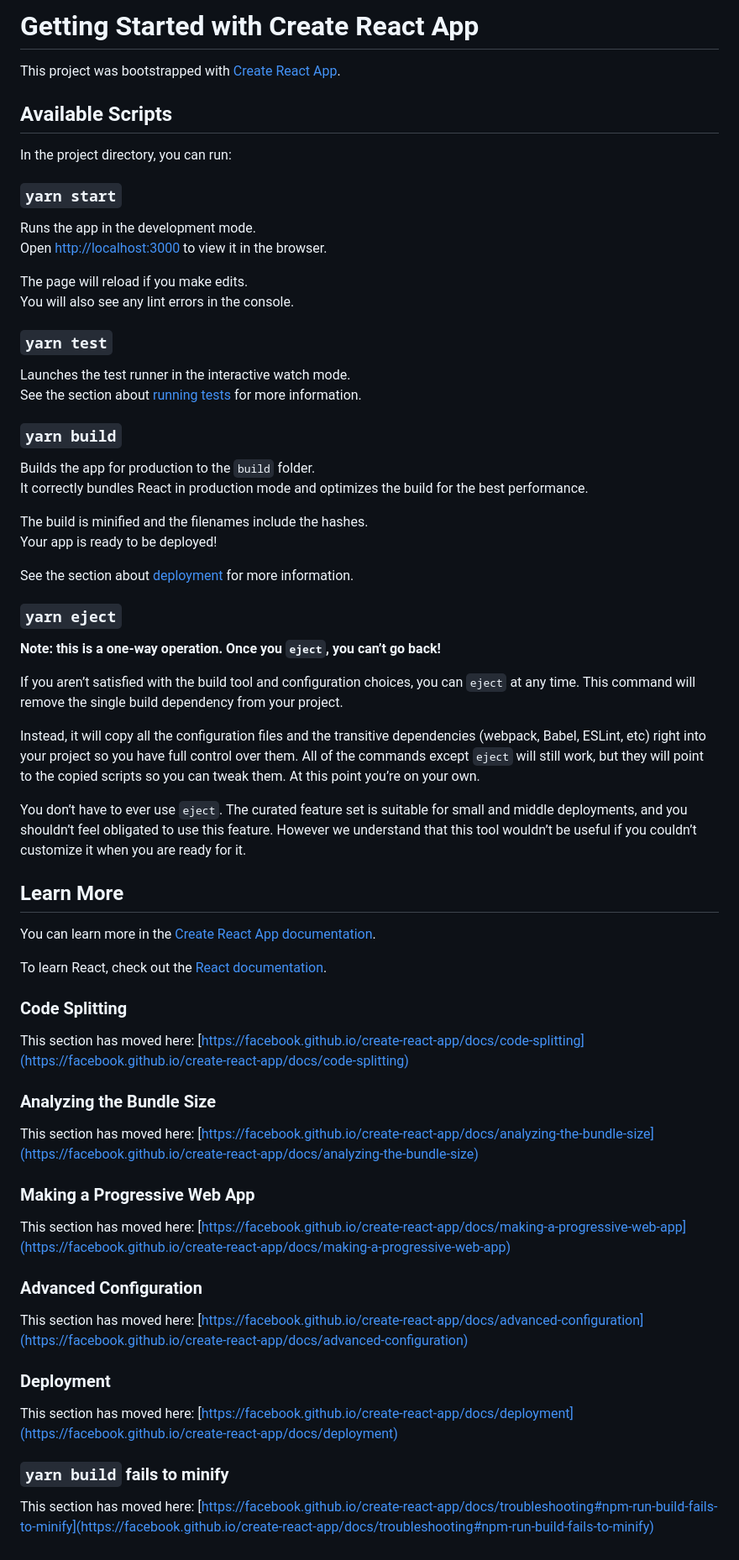
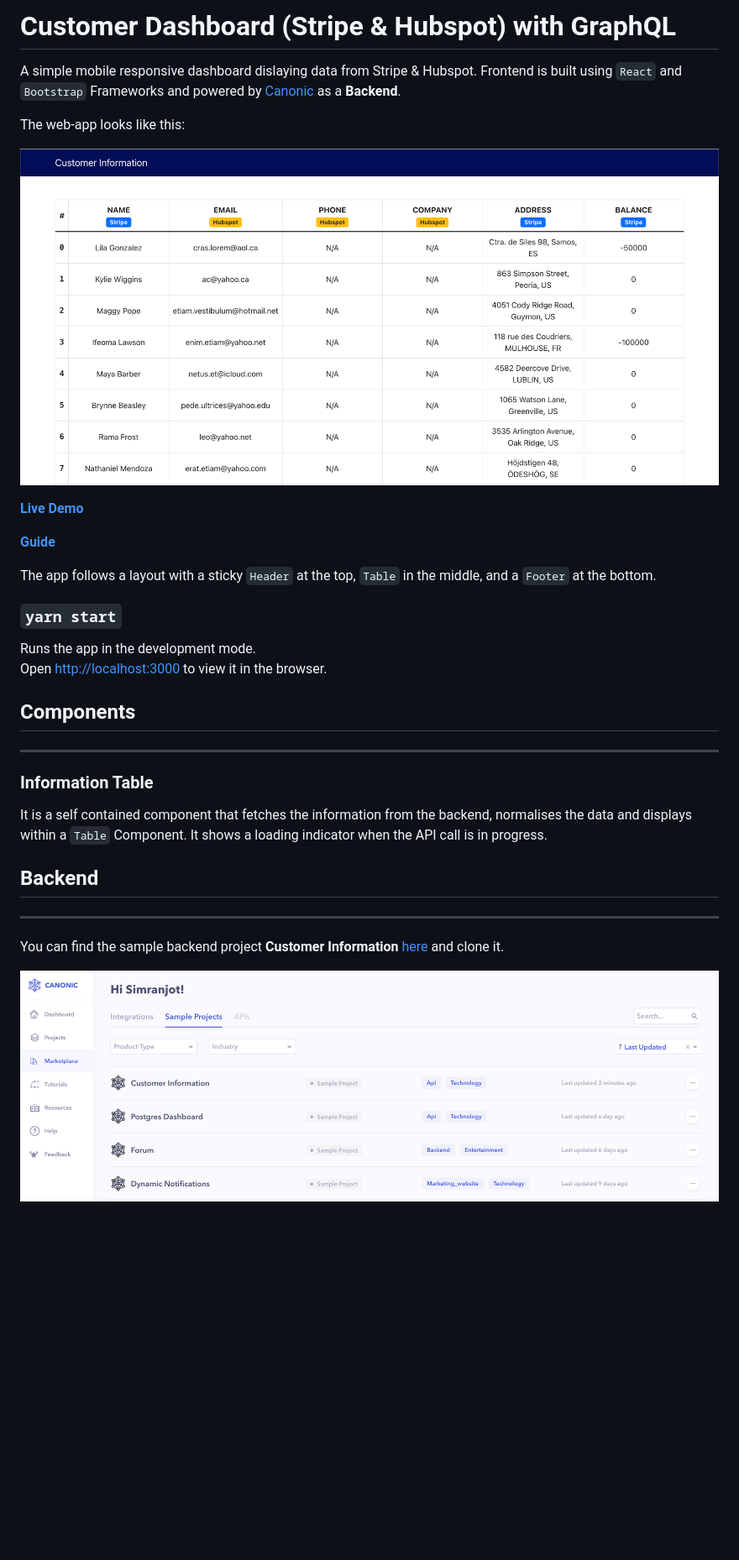
Before and after one commit to canonic-dev/canonic-samples, a Markdown page: customer-information/README.md, the part around the change. Shown: that part at 84% size. Rendered like a GitHub page; pictures changed too: customer-information/screenshots/customer-info.png (added), customer-information/screenshots/sample.png (added); blank space fills up the shorter version.

```diff
--- a/customer-information/README.md
+++ b/customer-information/README.md
@@ -1,70 +1,34 @@
-# Getting Started with Create React App
+# Customer Dashboard (Stripe & Hubspot) with GraphQL
 
-This project was bootstrapped with [Create React App](https://github.com/facebook/create-react-app).
+A simple mobile responsive dashboard dislaying data from Stripe & Hubspot. Frontend is built using `React` and `Bootstrap` Frameworks and powered by [Canonic](https://canonic.dev/) as a **Backend**.
 
-## Available Scripts
+The web-app looks like this:
 
-In the project directory, you can run:
+![Screenshot](./screenshots/customer-info.png)
+
+[**Live Demo**]()
+
+[**Guide**]()
+
+The app follows a layout with a sticky `Header` at the top, `Table` in the middle, and a `Footer` at the bottom.
 
 ### `yarn start`
 
 Runs the app in the development mode.\
 Open [http://localhost:3000](http://localhost:3000) to view it in the browser.
 
-The page will reload if you make edits.\
-You will also see any lint errors in the console.
+## Components
 
-### `yarn test`
+---
 
-Launches the test runner in the interactive watch mode.\
-See the section about [running tests](https://facebook.github.io/create-react-app/docs/running-tests) for more information.
+### Information Table
 
-### `yarn build`
+It is a self contained component that fetches the information from the backend, normalises the data and displays within a `Table` Component. It shows a loading indicator when the API call is in progress.
 
-Builds the app for production to the `build` folder.\
-It correctly bundles React in production mode and optimizes the build for the best performance.
+## Backend
 
-The build is minified and the filenames include the hashes.\
-Your app is ready to be deployed!
+---
 
-See the section about [deployment](https://facebook.github.io/create-react-app/docs/deployment) for more information.
+You can find the sample backend project **Customer Information** [here](https://app.canonic.dev/dashboard/marketplace/samples) and clone it.
 
-### `yarn eject`
-
-**Note: this is a one-way operation. Once you `eject`, you can’t go back!**
-
-If you aren’t satisfied with the build tool and configuration choices, you can `eject` at any time. This command will remove the single build dependency from your project.
-
-Instead, it will copy all the configuration files and the transitive dependencies (webpack, Babel, ESLint, etc) right into your project so you have full control over them. All of the commands except `eject` will still work, but they will point to the copied scripts so you can tweak them. At this point you’re on your own.
-
-You don’t have to ever use `eject`. The curated feature set is suitable for small and middle deployments, and you shouldn’t feel obligated to use this feature. However we understand that this tool wouldn’t be useful if you couldn’t customize it when you are ready for it.
-
-## Learn More
-
-You can learn more in the [Create React App documentation](https://facebook.github.io/create-react-app/docs/getting-started).
-
-To learn React, check out the [React documentation](https://reactjs.org/).
-
-### Code Splitting
-
-This section has moved here: [https://facebook.github.io/create-react-app/docs/code-splitting](https://facebook.github.io/create-react-app/docs/code-splitting)
-
-### Analyzing the Bundle Size
-
-This section has moved here: [https://facebook.github.io/create-react-app/docs/analyzing-the-bundle-size](https://facebook.github.io/create-react-app/docs/analyzing-the-bundle-size)
-
-### Making a Progressive Web App
-
-This section has moved here: [https://facebook.github.io/create-react-app/docs/making-a-progressive-web-app](https://facebook.github.io/create-react-app/docs/making-a-progressive-web-app)
-
-### Advanced Configuration
-
-This section has moved here: [https://facebook.github.io/create-react-app/docs/advanced-configuration](https://facebook.github.io/create-react-app/docs/advanced-configuration)
-
-### Deployment
-
-This section has moved here: [https://facebook.github.io/create-react-app/docs/deployment](https://facebook.github.io/create-react-app/docs/deployment)
-
-### `yarn build` fails to minify
-
-This section has moved here: [https://facebook.github.io/create-react-app/docs/troubleshooting#npm-run-build-fails-to-minify](https://facebook.github.io/create-react-app/docs/troubleshooting#npm-run-build-fails-to-minify)
+![Screenshot](./screenshots/sample.png)
```
